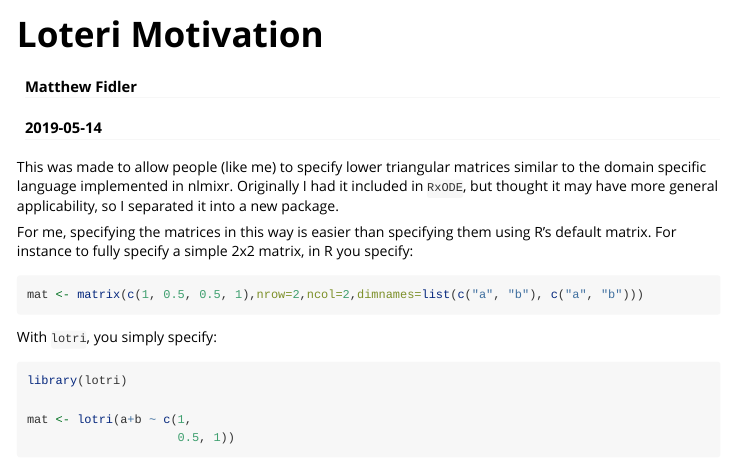
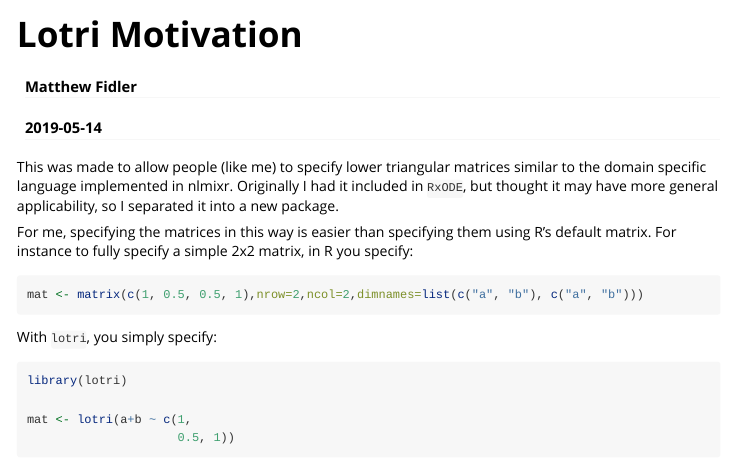
Before and after one commit to nlmixr2/lotri, an R Markdown document (vignettes/lotri-motivation.Rmd): the page in a window 1100 px wide, from its top. Rendered offline with R 4.5, knitr and Pandoc, with nearby package versions.

Commit message:
Fix Vignette spelling made cran :(.  Add cran badge

```diff
--- a/vignettes/lotri-motivation.Rmd
+++ b/vignettes/lotri-motivation.Rmd
@@ -1,10 +1,10 @@
 ---
-title: "Loteri Motivation"
+title: "Lotri Motivation"
 author: "Matthew Fidler"
 date: "`r Sys.Date()`"
 output: rmarkdown::html_vignette
 vignette: >
-  %\VignetteIndexEntry{Loteri Motivation}
+  %\VignetteIndexEntry{Lotri Motivation}
   %\VignetteEngine{knitr::rmarkdown}
   %\VignetteEncoding{UTF-8}
 ---
```
Also changed, not shown: README.md.
